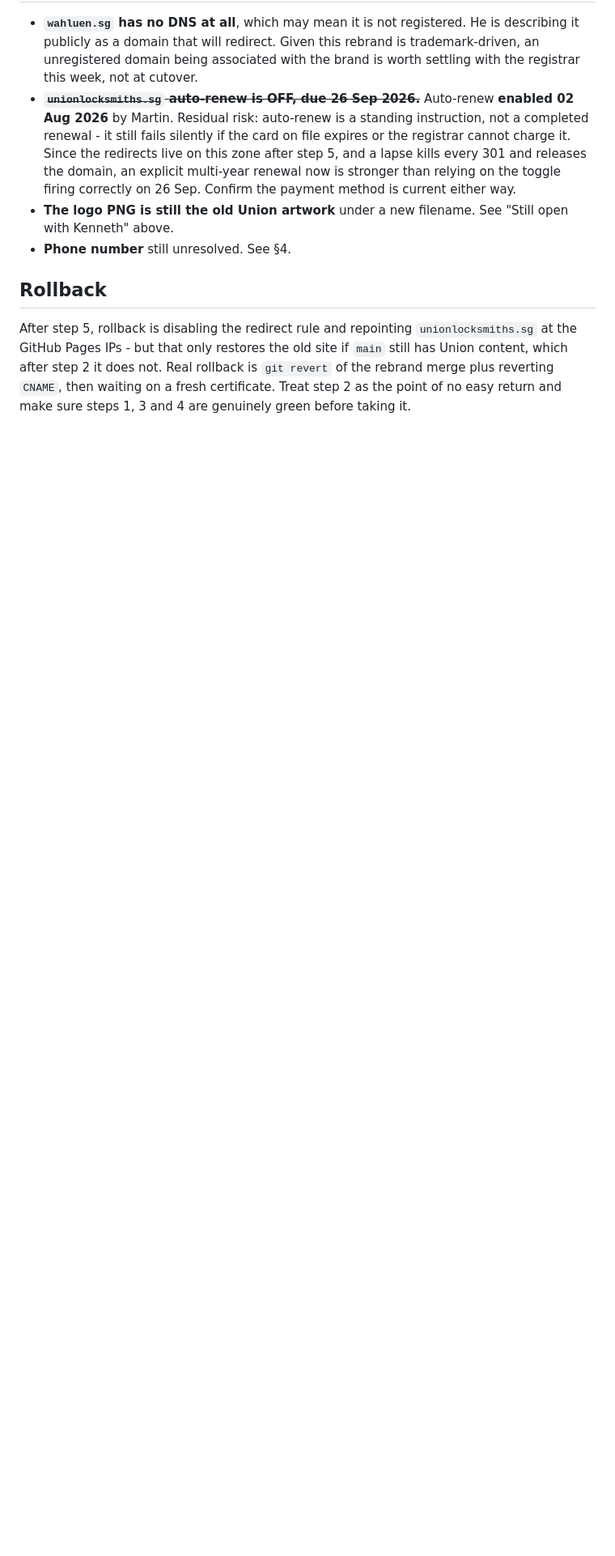
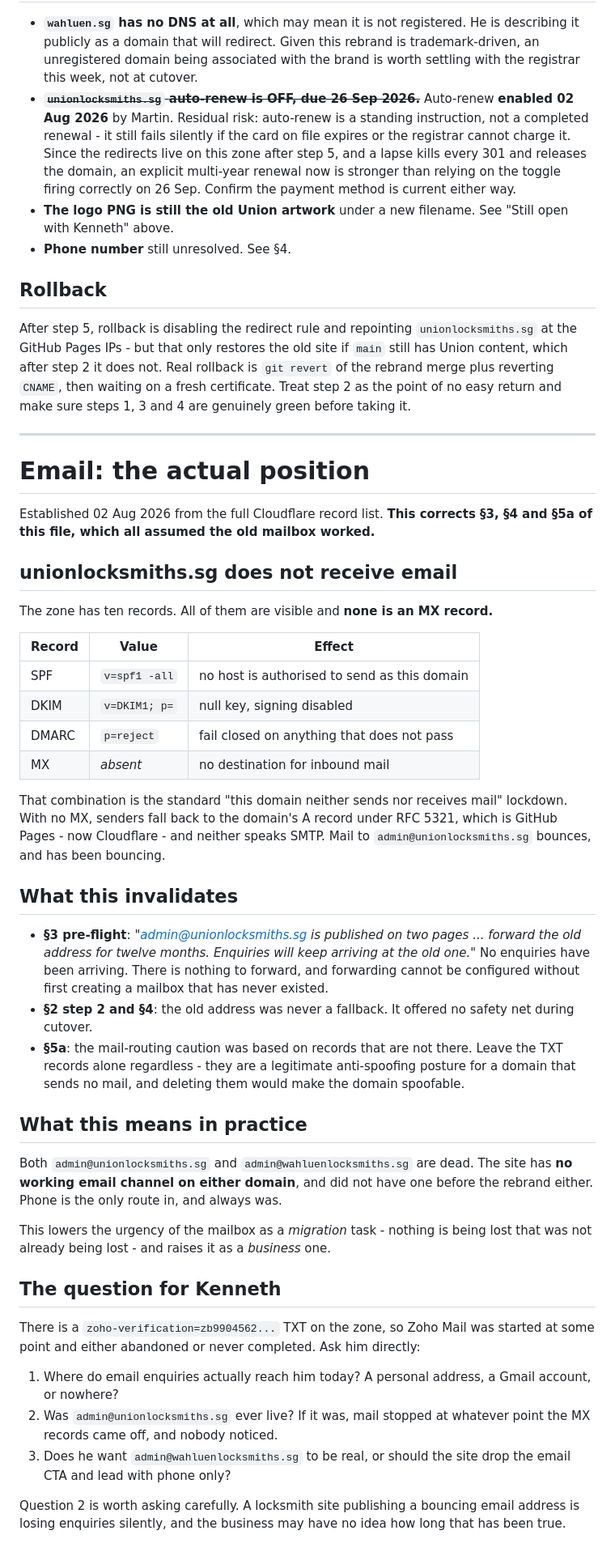
Before and after one commit to heylead-martin/unionlocksmiths-site, a Markdown page: meta/cutover.md, the part around one of its changes. Shown at 81% size. Drawn GitHub-style; blank space fills up the shorter version.

Commit message:
cutover: correct the email premise - there is no MX on the union zone
The full Cloudflare record list shows ten records and no MX. Combined with
SPF v=spf1 -all, a null DKIM key and DMARC p=reject, that is the standard
"sends and receives no mail" lockdown: admin@unionlocksmiths.sg bounces and
has been bouncing.

This invalidates guidance in three places in this file, all of which assumed
the old mailbox worked and could act as a fallback during cutover:

- section 3 told the reader to forward the old address for twelve months
  because "enquiries will keep arriving at the old one". None have been.
- section 4 treated the old address as a safety net. It never was.
- section 5a warned against disturbing mail routing that does not exist.

Adds a section recording the actual position and the questions for Kenneth,
including whether admin@unionlocksmiths.sg was ever live - if it was, mail
stopped when the MX records came off and nobody noticed.

The TXT records should still be left alone: they are a legitimate
anti-spoofing posture for a domain that sends no mail.

Co-Authored-By: Claude Opus 5 <noreply@anthropic.com>
Claude-Session: https://claude.ai/code/session_019gbQ6yoW8TLVRqEEKJDRzs

```diff
--- a/meta/cutover.md
+++ b/meta/cutover.md
@@ -468,3 +473,65 @@ site if `main` still has Union content, which after step 2 it does not. Real
 rollback is `git revert` of the rebrand merge plus reverting `CNAME`, then
 waiting on a fresh certificate. Treat step 2 as the point of no easy return and
 make sure steps 1, 3 and 4 are genuinely green before taking it.
+
+---
+
+# Email: the actual position
+
+Established 02 Aug 2026 from the full Cloudflare record list. **This corrects
+§3, §4 and §5a of this file, which all assumed the old mailbox worked.**
+
+## unionlocksmiths.sg does not receive email
+
+The zone has ten records. All of them are visible and **none is an MX record.**
+
+| Record | Value | Effect |
+|---|---|---|
+| SPF | `v=spf1 -all` | no host is authorised to send as this domain |
+| DKIM | `v=DKIM1; p=` | null key, signing disabled |
+| DMARC | `p=reject` | fail closed on anything that does not pass |
+| MX | *absent* | no destination for inbound mail |
+
+That combination is the standard "this domain neither sends nor receives mail"
+lockdown. With no MX, senders fall back to the domain's A record under RFC 5321,
+which is GitHub Pages - now Cloudflare - and neither speaks SMTP. Mail to
+`admin@unionlocksmiths.sg` bounces, and has been bouncing.
+
+## What this invalidates
+
+- **§3 pre-flight**: *"admin@unionlocksmiths.sg is published on two pages ...
+  forward the old address for twelve months. Enquiries will keep arriving at
+  the old one."* No enquiries have been arriving. There is nothing to forward,
+  and forwarding cannot be configured without first creating a mailbox that has
+  never existed.
+- **§2 step 2 and §4**: the old address was never a fallback. It offered no
+  safety net during cutover.
+- **§5a**: the mail-routing caution was based on records that are not there.
+  Leave the TXT records alone regardless - they are a legitimate anti-spoofing
+  posture for a domain that sends no mail, and deleting them would make the
+  domain spoofable.
+
+## What this means in practice
+
+Both `admin@unionlocksmiths.sg` and `admin@wahluenlocksmiths.sg` are dead. The
+site has **no working email channel on either domain**, and did not have one
+before the rebrand either. Phone is the only route in, and always was.
+
+This lowers the urgency of the mailbox as a *migration* task - nothing is being
+lost that was not already being lost - and raises it as a *business* one.
+
+## The question for Kenneth
+
+There is a `zoho-verification=zb9904562...` TXT on the zone, so Zoho Mail was
+started at some point and either abandoned or never completed. Ask him directly:
+
+1. Where do email enquiries actually reach him today? A personal address, a
+   Gmail account, or nowhere?
+2. Was `admin@unionlocksmiths.sg` ever live? If it was, mail stopped at whatever
+   point the MX records came off, and nobody noticed.
+3. Does he want `admin@wahluenlocksmiths.sg` to be real, or should the site drop
+   the email CTA and lead with phone only?
+
+Question 2 is worth asking carefully. A locksmith site publishing a bouncing
+email address is losing enquiries silently, and the business may have no idea
+how long that has been true.
```
Also changed, not shown: other parts of meta/cutover.md (+7 -2 lines).
